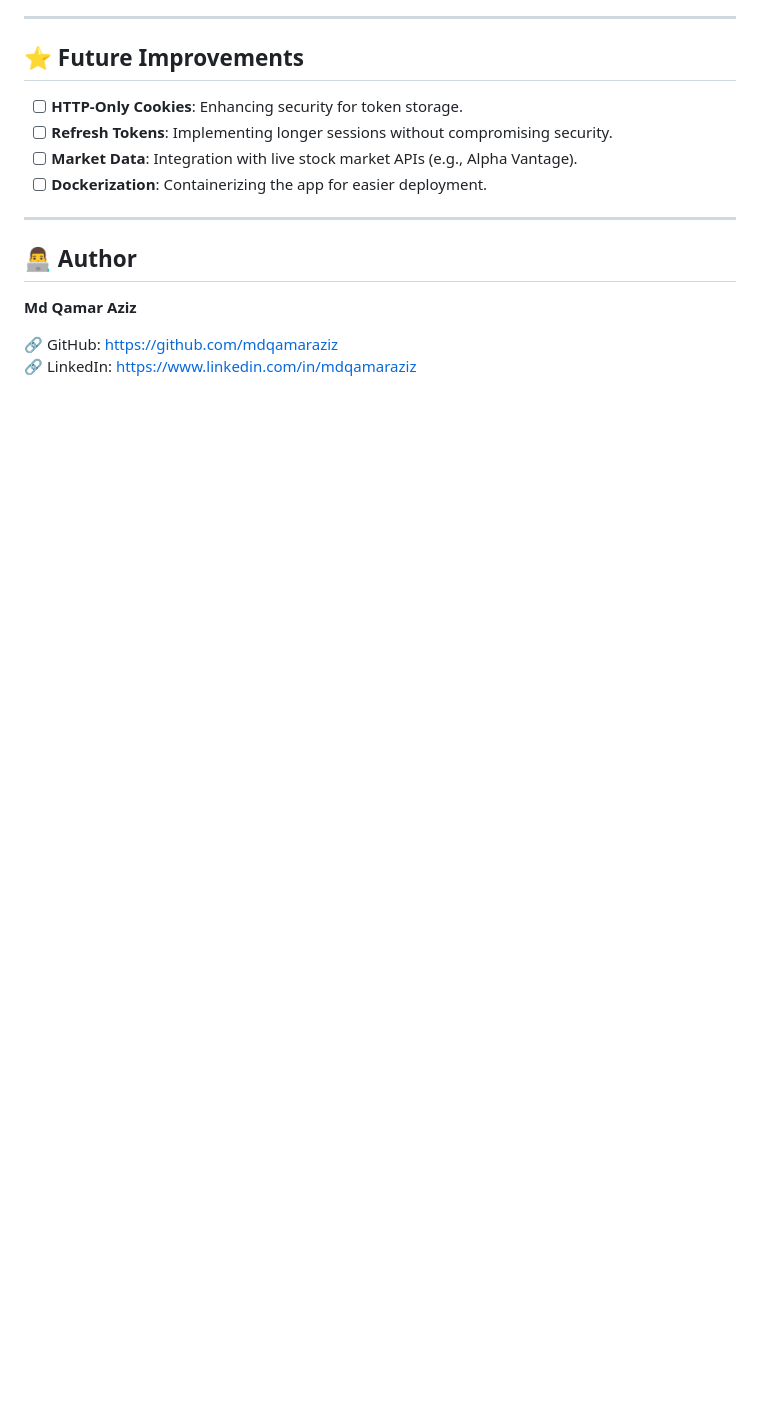
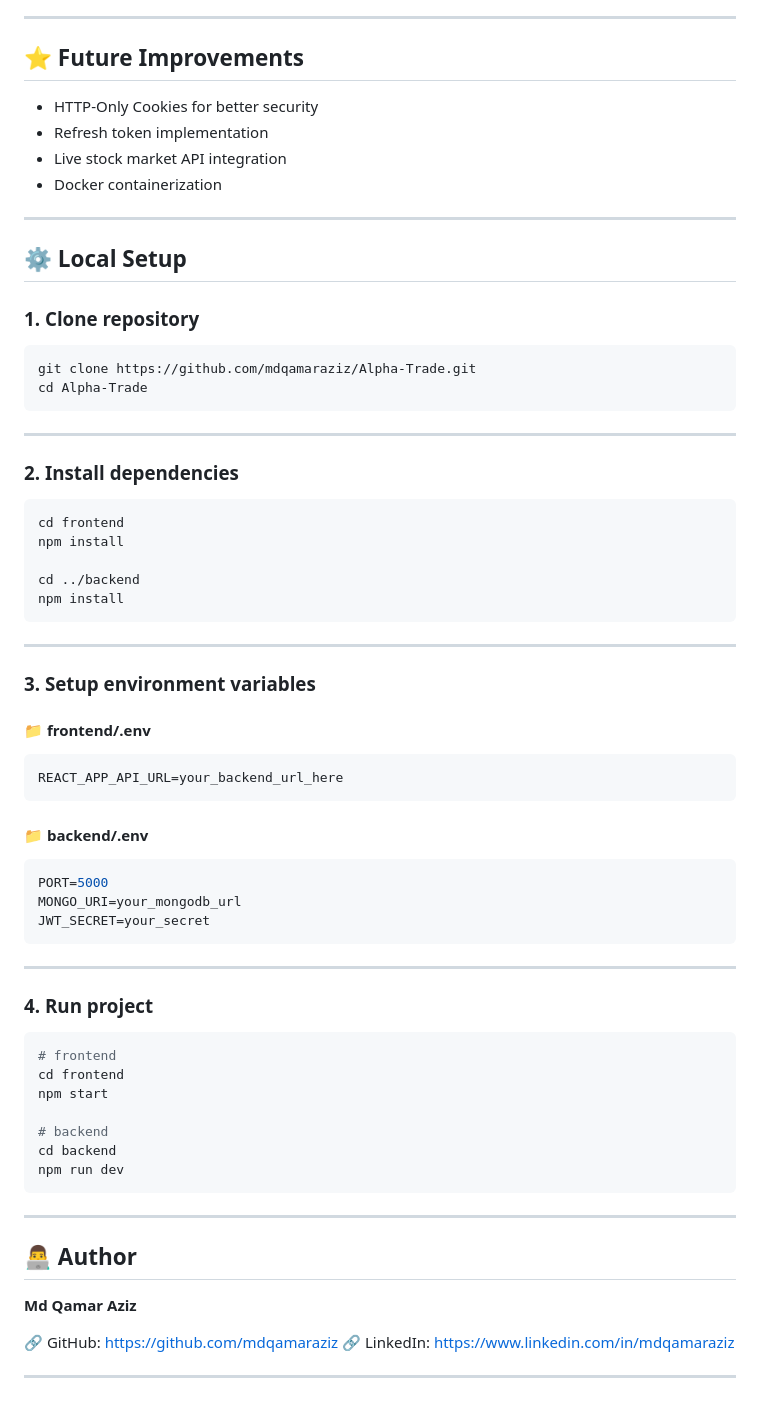
Before and after one commit to mdqamaraziz/Alpha-Trade, a Markdown page: README.md, the part around one of its changes. Rendered like a GitHub page; blank space fills up the shorter version.

Commit message:
update README with setup and improvements

````diff
--- a/README.md
+++ b/README.md
@@ -69,10 +71,65 @@ This project is a functional trading platform, designed to simulate real-world f
 
 ## ⭐ Future Improvements
 
-- [ ] **HTTP-Only Cookies**: Enhancing security for token storage.
-- [ ] **Refresh Tokens**: Implementing longer sessions without compromising security.
-- [ ] **Market Data**: Integration with live stock market APIs (e.g., Alpha Vantage).
-- [ ] **Dockerization**: Containerizing the app for easier deployment.
+- HTTP-Only Cookies for better security
+- Refresh token implementation
+- Live stock market API integration
+- Docker containerization
+
+---
+
+## ⚙️ Local Setup
+
+### 1. Clone repository
+
+```bash
+git clone https://github.com/mdqamaraziz/Alpha-Trade.git
+cd Alpha-Trade
+```
+
+---
+
+### 2. Install dependencies
+
+```bash
+cd frontend
+npm install
+
+cd ../backend
+npm install
+```
+
+---
+
+### 3. Setup environment variables
+
+#### 📁 frontend/.env
+
+```env
+REACT_APP_API_URL=your_backend_url_here
+```
+
+#### 📁 backend/.env
+
+```env
+PORT=5000
+MONGO_URI=your_mongodb_url
+JWT_SECRET=your_secret
+```
+
+---
+
+### 4. Run project
+
+```bash
+# frontend
+cd frontend
+npm start
+
+# backend
+cd backend
+npm run dev
+```
 
 ---
 
@@ -82,3 +139,5 @@ This project is a functional trading platform, designed to simulate real-world f
 
 🔗 GitHub: https://github.com/mdqamaraziz
 🔗 LinkedIn: https://www.linkedin.com/in/mdqamaraziz
+
+---
````
Also changed, not shown: other parts of README.md (+21 -19 lines).
